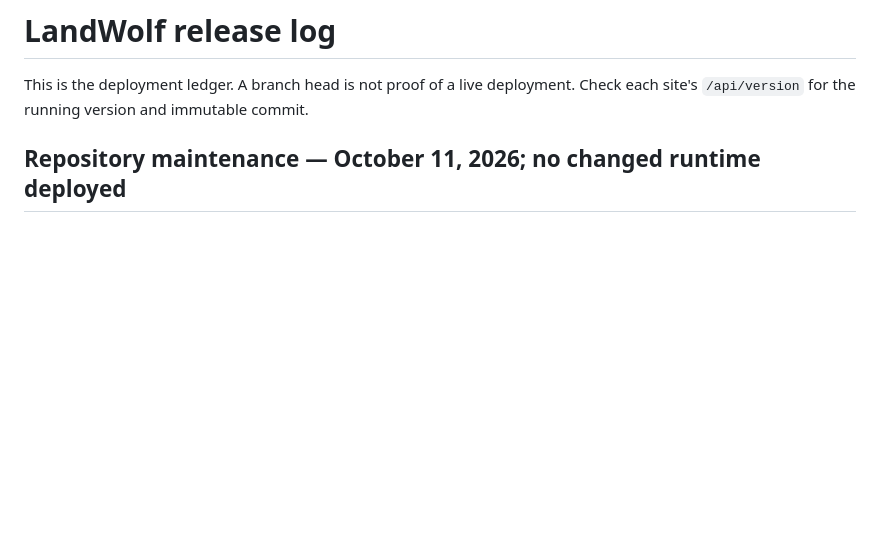
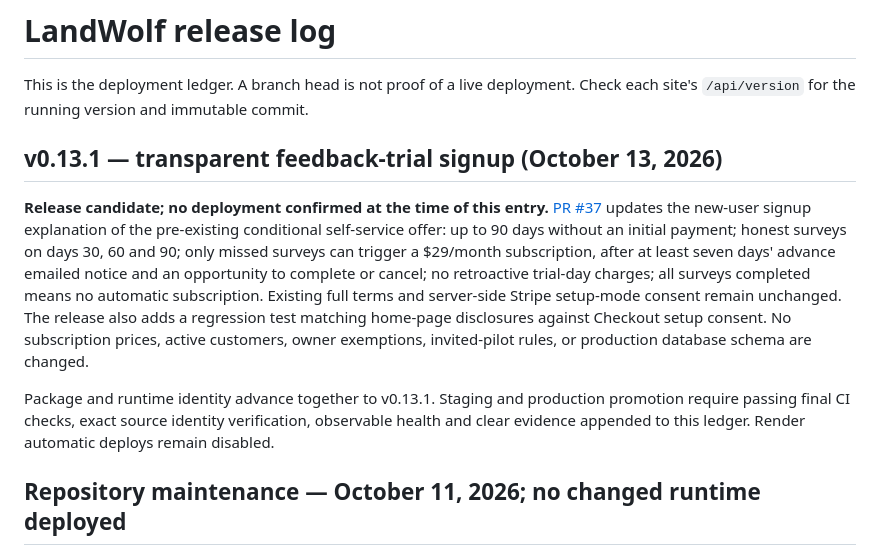
Before and after one commit to lupu-spec/Landwolf, a Markdown page: RELEASES.md, the part around the change. Drawn GitHub-style; blank space fills up the shorter version.

Commit message:
Document the 0.13.1 trial disclosure release and verification requirements

```diff
--- a/RELEASES.md
+++ b/RELEASES.md
@@ -2,6 +2,25 @@
 
 This is the deployment ledger. A branch head is not proof of a live deployment.
 Check each site's `/api/version` for the running version and immutable commit.
+
+## v0.13.1 — transparent feedback-trial signup (October 13, 2026)
+
+**Release candidate; no deployment confirmed at the time of this entry.**
+[PR #37](https://github.com/lupu-spec/Landwolf/pull/37) updates the new-user
+signup explanation of the pre-existing conditional self-service offer:
+up to 90 days without an initial payment; honest surveys on days 30, 60 and 90;
+only missed surveys can trigger a $29/month subscription, after at least seven
+days' advance emailed notice and an opportunity to complete or cancel; no
+retroactive trial-day charges; all surveys completed means no automatic
+subscription. Existing full terms and server-side Stripe setup-mode consent remain
+unchanged. The release also adds a regression test matching home-page disclosures
+against Checkout setup consent. No subscription prices, active customers, owner
+exemptions, invited-pilot rules, or production database schema are changed.
+
+Package and runtime identity advance together to v0.13.1. Staging and production
+promotion require passing final CI checks, exact source identity verification,
+observable health and clear evidence appended to this ledger. Render automatic
+deploys remain disabled.
 
 ## Repository maintenance — October 11, 2026; no changed runtime deployed
 
```
